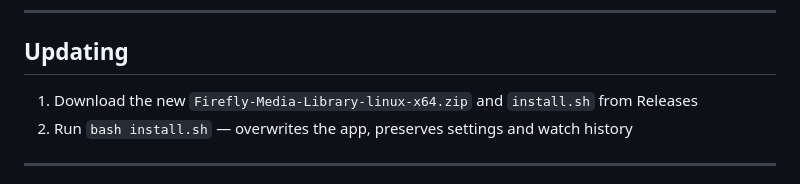
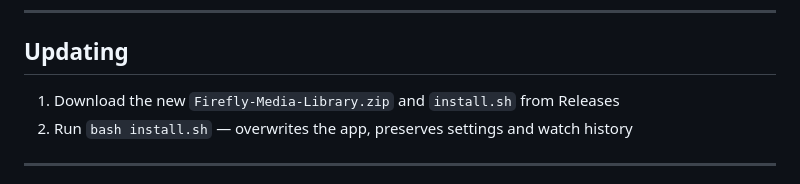
Before and after one commit to DaskGaming/FireflyMediaLibrary, a Markdown page: README.md, the part around the change. GitHub-like rendering.

Commit message:
Update download instructions for Firefly Media Library

```diff
--- a/README.md
+++ b/README.md
@@ -215,7 +215,7 @@ Both are preserved when you update via `install.sh`.
 
 ## Updating
 
-1. Download the new `Firefly-Media-Library-linux-x64.zip` and `install.sh` from Releases
+1. Download the new `Firefly-Media-Library.zip` and `install.sh` from Releases
 2. Run `bash install.sh` — overwrites the app, preserves settings and watch history
 
 ---
```
